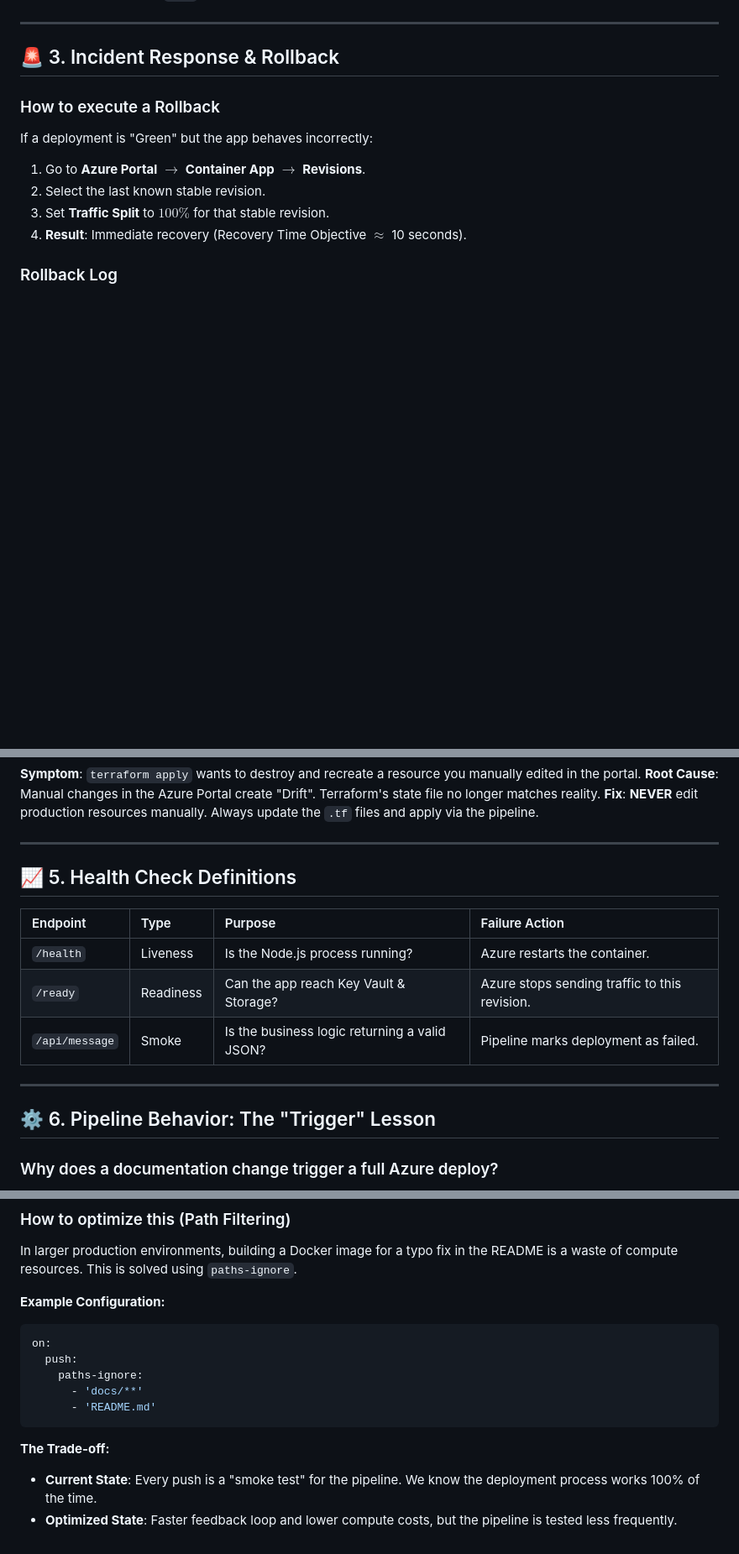
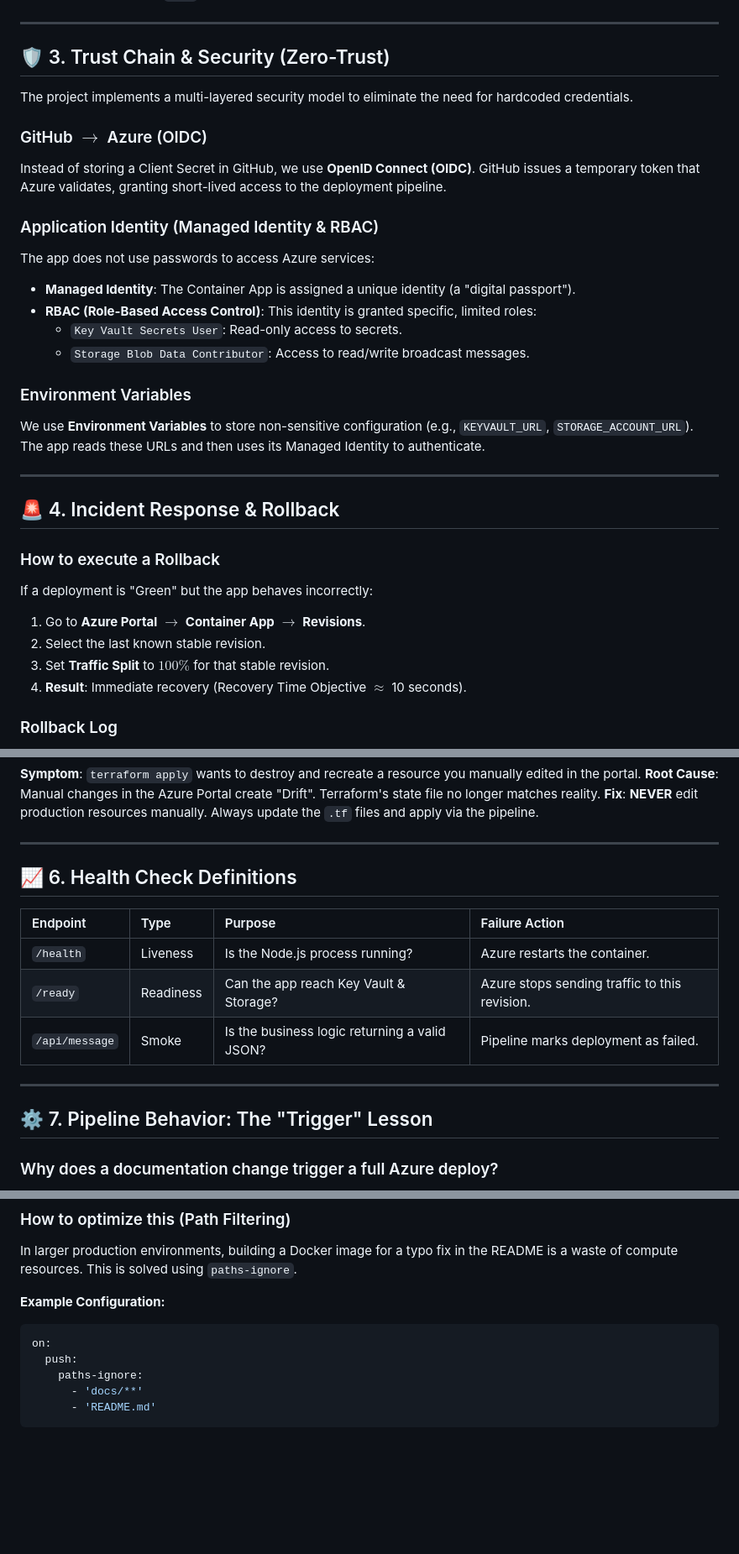
Before and after one commit to Fantazyoosh/azulab-fnt, a Markdown page: docs/runbook.md, 3 parts joined by grey strips. Shown at 84% size. Drawn GitHub-style; blank space fills up the shorter version.

Commit message:
docs: comprehensive update of trust chain, deployment layer and infra lifecycle

````diff
--- a/docs/runbook.md
+++ b/docs/runbook.md
@@ -39,7 +39,26 @@ Azulab uses Terraform to ensure the infrastructure is versioned, reproducible, a
 
 ---
 
-## 🚨 3. Incident Response & Rollback
+## 🛡️ 3. Trust Chain & Security (Zero-Trust)
+
+The project implements a multi-layered security model to eliminate the need for hardcoded credentials.
+
+### GitHub $\rightarrow$ Azure (OIDC)
+Instead of storing a Client Secret in GitHub, we use **OpenID Connect (OIDC)**. GitHub issues a temporary token that Azure validates, granting short-lived access to the deployment pipeline.
+
+### Application Identity (Managed Identity & RBAC)
+The app does not use passwords to access Azure services:
+- **Managed Identity**: The Container App is assigned a unique identity (a "digital passport").
+- **RBAC (Role-Based Access Control)**: This identity is granted specific, limited roles:
+    - `Key Vault Secrets User`: Read-only access to secrets.
+    - `Storage Blob Data Contributor`: Access to read/write broadcast messages.
+
+### Environment Variables
+We use **Environment Variables** to store non-sensitive configuration (e.g., `KEYVAULT_URL`, `STORAGE_ACCOUNT_URL`). The app reads these URLs and then uses its Managed Identity to authenticate.
+
+---
+
+## 🚨 4. Incident Response & Rollback
 
 ### How to execute a Rollback
 If a deployment is "Green" but the app behaves incorrectly:
@@ -74,7 +93,7 @@ This section documents real-world issues encountered during the development of A
 
 ---
 
-## 📈 5. Health Check Definitions
+## 📈 6. Health Check Definitions
 
 | Endpoint | Type | Purpose | Failure Action |
 | :--- | :--- | :--- | :--- |
@@ -84,7 +103,7 @@ This section documents real-world issues encountered during the development of A
 
 ---
 
-## ⚙️ 6. Pipeline Behavior: The "Trigger" Lesson
+## ⚙️ 7. Pipeline Behavior: The "Trigger" Lesson
 
 ### Why does a documentation change trigger a full Azure deploy?
 You may notice that updating a `.md` file in `/docs` still triggers the full CI/CD pipeline. This is because the GitHub Actions trigger is currently set to the **repository level** (`on: push`), not the **folder level**.
@@ -103,7 +122,3 @@ on:
       - 'docs/**'
       - 'README.md'
 ```
-
-**The Trade-off:**
-- **Current State**: Every push is a "smoke test" for the pipeline. We know the deployment process works 100% of the time.
-- **Optimized State**: Faster feedback loop and lower compute costs, but the pipeline is tested less frequently.
````
Also changed, not shown: other parts of docs/runbook.md (+1 -1 lines).
